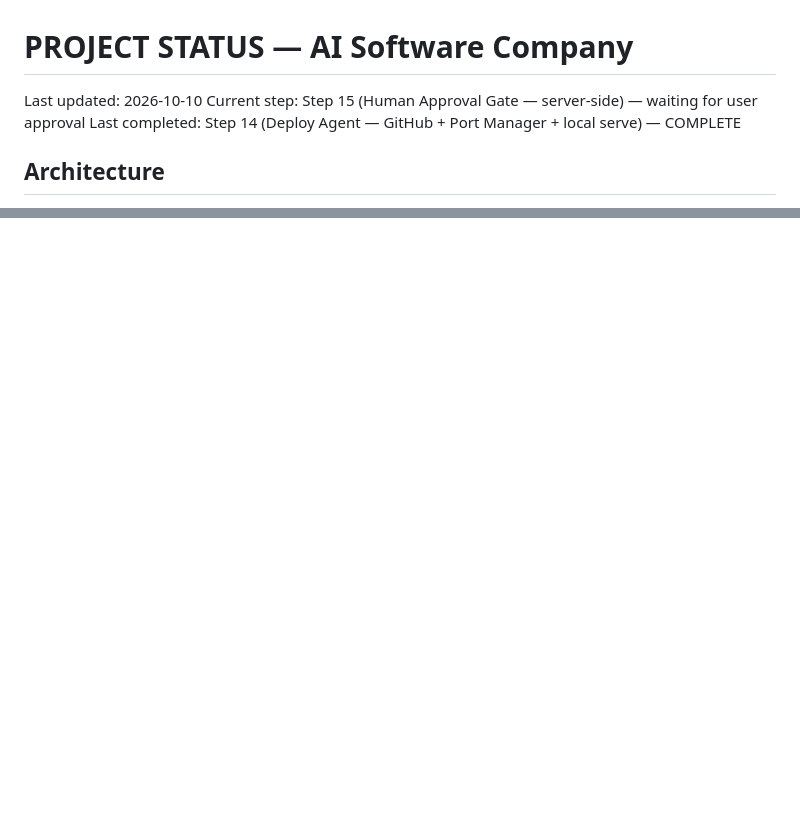
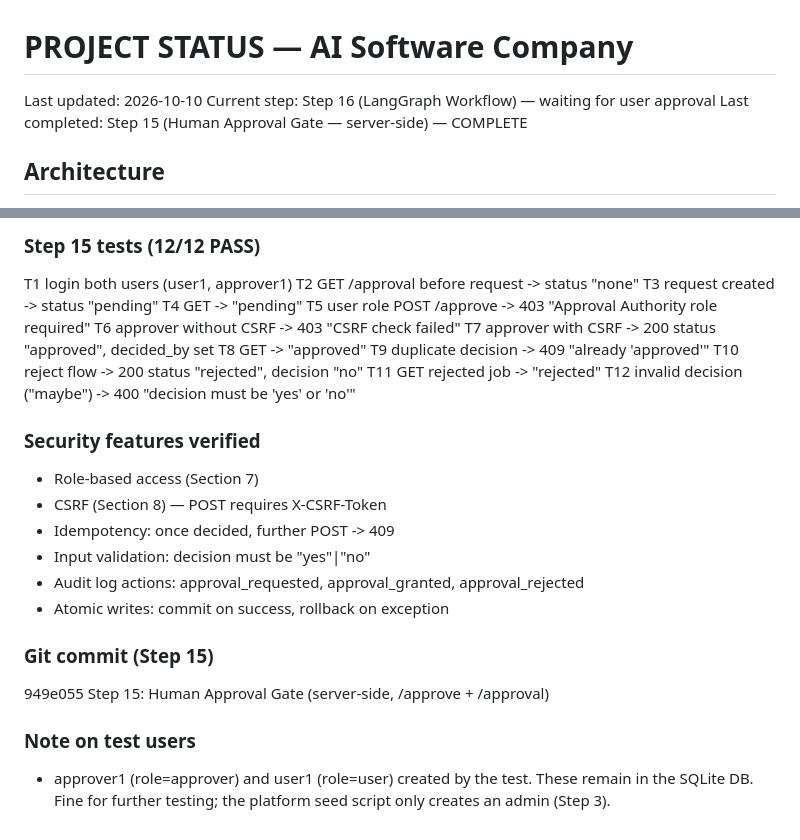
Before and after one commit to qasimaliaiengineer77-stack/ai-devforge, a Markdown page: PROJECT_STATUS.md, 2 parts joined by grey strips. Drawn GitHub-style; blank space fills up the shorter version.

Commit message:
Status: mark Step 15 complete

```diff
--- a/PROJECT_STATUS.md
+++ b/PROJECT_STATUS.md
@@ -1,8 +1,8 @@
 # PROJECT STATUS — AI Software Company
 
 Last updated: 2026-10-10
-Current step: Step 15 (Human Approval Gate — server-side) — waiting for user approval
-Last completed: Step 14 (Deploy Agent — GitHub + Port Manager + local serve) — COMPLETE
+Current step: Step 16 (LangGraph Workflow) — waiting for user approval
+Last completed: Step 15 (Human Approval Gate — server-side) — COMPLETE
 ## Architecture
 AI Software Company — Final Production Architecture v7.0
 7 agents, 18 steps, 37 fixes. Source of truth: master prompt file.
@@ -183,0 +212,29 @@ Port Manager, local serve).
+### Step 15 tests (12/12 PASS)
+T1  login both users (user1, approver1)
+T2  GET /approval before request -> status "none"
+T3  request created -> status "pending"
+T4  GET -> "pending"
+T5  user role POST /approve -> 403 "Approval Authority role required"
+T6  approver without CSRF -> 403 "CSRF check failed"
+T7  approver with CSRF -> 200 status "approved", decided_by set
+T8  GET -> "approved"
+T9  duplicate decision -> 409 "already 'approved'"
+T10 reject flow -> 200 status "rejected", decision "no"
+T11 GET rejected job -> "rejected"
+T12 invalid decision ("maybe") -> 400 "decision must be 'yes' or 'no'"
+
+### Security features verified
+- Role-based access (Section 7)
+- CSRF (Section 8) — POST requires X-CSRF-Token
+- Idempotency: once decided, further POST -> 409
+- Input validation: decision must be "yes"|"no"
+- Audit log actions: approval_requested, approval_granted, approval_rejected
+- Atomic writes: commit on success, rollback on exception
+
+### Git commit (Step 15)
+949e055  Step 15: Human Approval Gate (server-side, /approve + /approval)
+
+### Note on test users
+- approver1 (role=approver) and user1 (role=user) created by the test.
+  These remain in the SQLite DB. Fine for further testing; the platform
+  seed script only creates an admin (Step 3).
```
Also changed, not shown: other parts of PROJECT_STATUS.md (+29 -1 lines).
